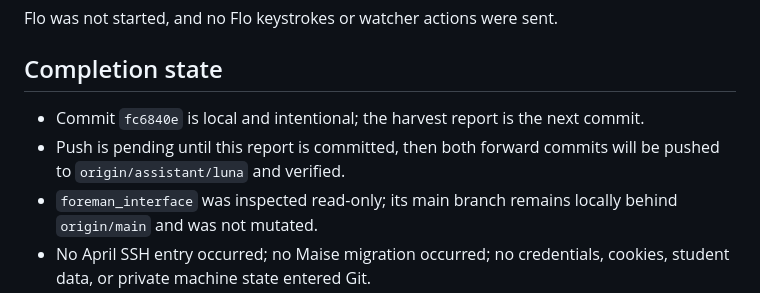
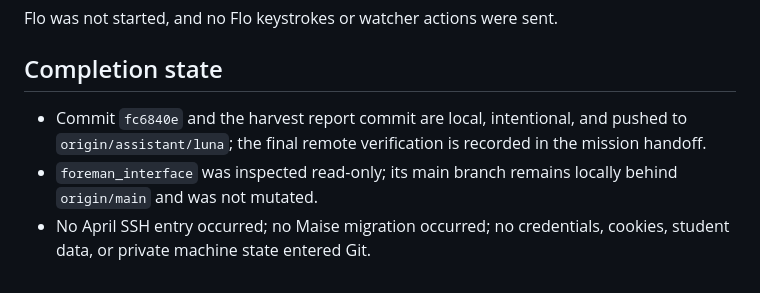
Before and after one commit to jeremy-evert/computing_commons, a Markdown page: sidecar/reports/019_brandy_aider_curriculum_harvest.md, the part around the change. Drawn GitHub-style.

Commit message:
record Brandy harvest push status

```diff
--- a/sidecar/reports/019_brandy_aider_curriculum_harvest.md
+++ b/sidecar/reports/019_brandy_aider_curriculum_harvest.md
@@ -99,10 +99,9 @@ Flo was not started, and no Flo keystrokes or watcher actions were sent.
 
 ## Completion state
 
-- Commit `fc6840e` is local and intentional; the harvest report is the next
-  commit.
-- Push is pending until this report is committed, then both forward commits
-  will be pushed to `origin/assistant/luna` and verified.
+- Commit `fc6840e` and the harvest report commit are local, intentional, and
+  pushed to `origin/assistant/luna`; the final remote verification is recorded
+  in the mission handoff.
 - `foreman_interface` was inspected read-only; its main branch remains
   locally behind `origin/main` and was not mutated.
 - No April SSH entry occurred; no Maise migration occurred; no credentials,
```
